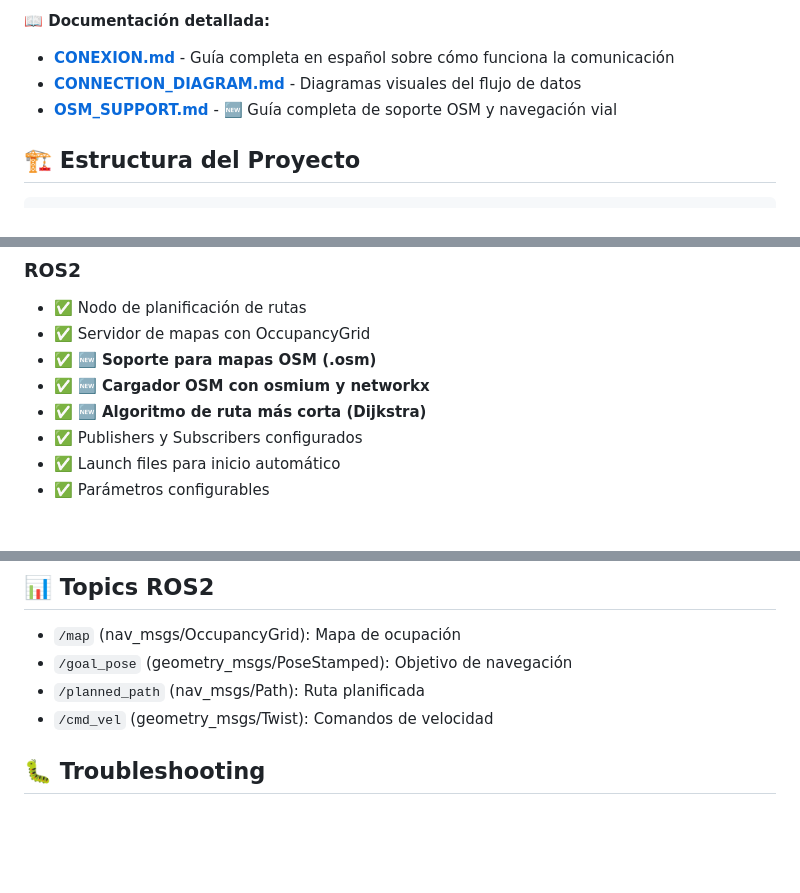
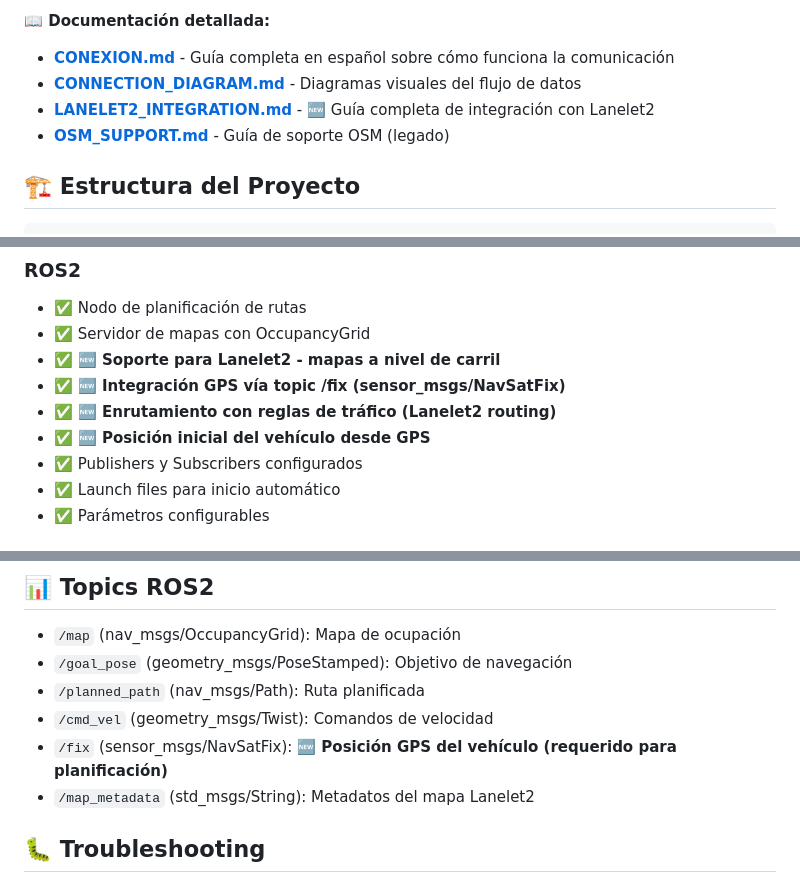
Before and after one commit to DahuiLin/planner_map, a Markdown page: README.md, 3 parts joined by grey strips. Drawn GitHub-style; blank space fills up the shorter version.

```diff
--- a/README.md
+++ b/README.md
@@ -22,7 +23,8 @@ La interfaz web y ROS2 se comunican a través de un **nodo puente** (`ros2_web_b
 **📖 Documentación detallada:**
 - **[CONEXION.md](CONEXION.md)** - Guía completa en español sobre cómo funciona la comunicación
 - **[CONNECTION_DIAGRAM.md](CONNECTION_DIAGRAM.md)** - Diagramas visuales del flujo de datos
-- **[OSM_SUPPORT.md](OSM_SUPPORT.md)** - 🆕 Guía completa de soporte OSM y navegación vial
+- **[LANELET2_INTEGRATION.md](LANELET2_INTEGRATION.md)** - 🆕 Guía completa de integración con Lanelet2
+- **[OSM_SUPPORT.md](OSM_SUPPORT.md)** - Guía de soporte OSM (legado)
 
 ## 🏗️ Estructura del Proyecto
 
@@ -164,9 +166,10 @@ docker-compose logs -f ros2 | grep bridge
 ### ROS2
 - ✅ Nodo de planificación de rutas
 - ✅ Servidor de mapas con OccupancyGrid
-- ✅ **🆕 Soporte para mapas OSM (.osm)**
-- ✅ **🆕 Cargador OSM con osmium y networkx**
-- ✅ **🆕 Algoritmo de ruta más corta (Dijkstra)**
+- ✅ **🆕 Soporte para Lanelet2 - mapas a nivel de carril**
+- ✅ **🆕 Integración GPS vía topic /fix (sensor_msgs/NavSatFix)**
+- ✅ **🆕 Enrutamiento con reglas de tráfico (Lanelet2 routing)**
+- ✅ **🆕 Posición inicial del vehículo desde GPS**
 - ✅ Publishers y Subscribers configurados
 - ✅ Launch files para inicio automático
 - ✅ Parámetros configurables
@@ -248,6 +259,8 @@ planner_node:
 - `/goal_pose` (geometry_msgs/PoseStamped): Objetivo de navegación
 - `/planned_path` (nav_msgs/Path): Ruta planificada
 - `/cmd_vel` (geometry_msgs/Twist): Comandos de velocidad
+- `/fix` (sensor_msgs/NavSatFix): **🆕 Posición GPS del vehículo (requerido para planificación)**
+- `/map_metadata` (std_msgs/String): Metadatos del mapa Lanelet2
 
 ## 🐛 Troubleshooting
 
```
Also changed, not shown: other parts of README.md (+33 -24 lines), LANELET2_INTEGRATION.md (added, +308 -0 lines).
